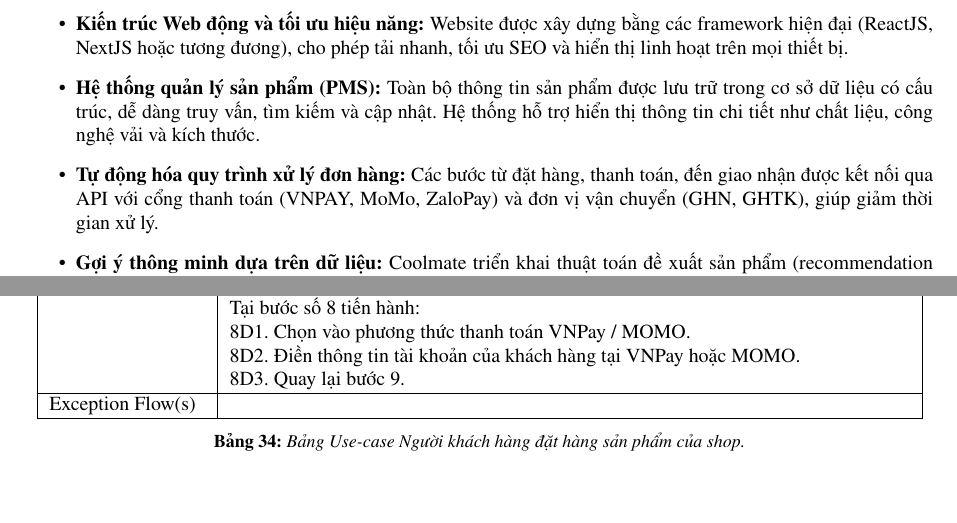
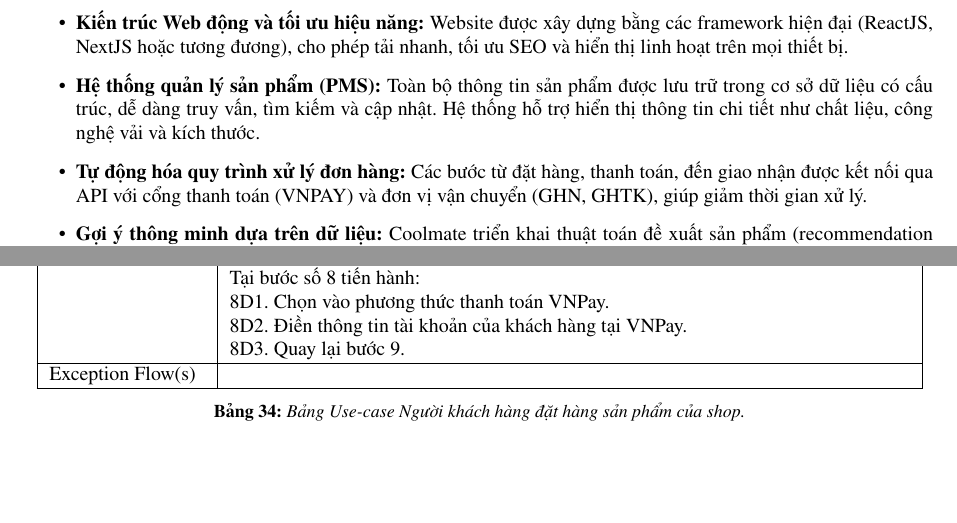
Before and after one commit to maiphuongbrt9a1/report-for-datn-ecommerce-shop, a LaTeX document (HK251-DACN-ECOMMERCE-SHOP-WEBSITE/main.tex, which reads HK251-DACN-ECOMMERCE-SHOP-WEBSITE/Contents/CoSoLyThuyetVaCacHeThongLienQuan.tex, HK251-DACN-ECOMMERCE-SHOP-WEBSITE/Contents/PhanTichHeThong.tex): two parts of pages 24 and 50 of 248, joined at a grey line, cut so that both start at the same text. Compiled offline with pdfLaTeX.

Commit message:
fix report: delete momo payment method. Payment methods are only cod, vnpay

```diff
--- a/HK251-DACN-ECOMMERCE-SHOP-WEBSITE/Contents/CoSoLyThuyetVaCacHeThongLienQuan.tex
+++ b/HK251-DACN-ECOMMERCE-SHOP-WEBSITE/Contents/CoSoLyThuyetVaCacHeThongLienQuan.tex
@@ -201,7 +201,7 @@ Coolmate vận hành theo mô hình thương mại điện tử D2C (Direct-to-C
 \begin{itemize}
   \item \textbf{Kiến trúc Web động và tối ưu hiệu năng:} Website được xây dựng bằng các framework hiện đại (ReactJS, NextJS hoặc tương đương), cho phép tải nhanh, tối ưu SEO và hiển thị linh hoạt trên mọi thiết bị.
   \item \textbf{Hệ thống quản lý sản phẩm (PMS):} Toàn bộ thông tin sản phẩm được lưu trữ trong cơ sở dữ liệu có cấu trúc, dễ dàng truy vấn, tìm kiếm và cập nhật. Hệ thống hỗ trợ hiển thị thông tin chi tiết như chất liệu, công nghệ vải và kích thước.
-  \item \textbf{Tự động hóa quy trình xử lý đơn hàng:} Các bước từ đặt hàng, thanh toán, đến giao nhận được kết nối qua API với cổng thanh toán (VNPAY, MoMo, ZaloPay) và đơn vị vận chuyển (GHN, GHTK), giúp giảm thời gian xử lý.
+  \item \textbf{Tự động hóa quy trình xử lý đơn hàng:} Các bước từ đặt hàng, thanh toán, đến giao nhận được kết nối qua API với cổng thanh toán (VNPAY) và đơn vị vận chuyển (GHN, GHTK), giúp giảm thời gian xử lý.
   \item \textbf{Gợi ý thông minh dựa trên dữ liệu:} Coolmate triển khai thuật toán đề xuất sản phẩm (recommendation system) và tính năng “Smart Size” giúp người dùng chọn kích cỡ phù hợp dựa trên số đo hoặc lịch sử mua hàng.
   \item \textbf{Tích hợp Chatbot và Live Chat:} Hỗ trợ khách hàng theo thời gian thực qua các nền tảng như Tawk.to hoặc Zendesk, tăng tính tương tác và khả năng phản hồi.
   \item \textbf{Bảo mật và an toàn dữ liệu:} Website sử dụng giao thức HTTPS/TLS, tuân thủ chuẩn PCI DSS cho thanh toán, bảo đảm thông tin cá nhân của người dùng.
--- a/HK251-DACN-ECOMMERCE-SHOP-WEBSITE/Contents/PhanTichHeThong.tex
+++ b/HK251-DACN-ECOMMERCE-SHOP-WEBSITE/Contents/PhanTichHeThong.tex
@@ -1714,10 +1714,10 @@ Bên trên cho thấy các usecase mà người khách hàng (customer) có th
       2C7. Quay lại bước 6. \\
 
       \\
-      Khách hàng đặt hàng với phương thức thanh toán online qua cổng VNPay / MOMO. \\
+      Khách hàng đặt hàng với phương thức thanh toán online qua cổng VNPay. \\
       Tại bước số 8 tiến hành: \\
-      8D1. Chọn vào phương thức thanh toán VNPay / MOMO. \\
-      8D2. Điền thông tin tài khoản của khách hàng tại VNPay hoặc MOMO. \\
+      8D1. Chọn vào phương thức thanh toán VNPay. \\
+      8D2. Điền thông tin tài khoản của khách hàng tại VNPay. \\
       8D3. Quay lại bước 9.
     \end{tabular}
     \\ \hline
```
Also changed, not shown: HK251-DACN-ECOMMERCE-SHOP-WEBSITE/Contents/ThietKeHeThong.tex (+3 -3 lines), HK251-DACN-ECOMMERCE-SHOP-WEBSITE/Contents/PhanTichHeThong.tex (2 more changed lines). Lines whose indentation alone changed are shown as unchanged.
